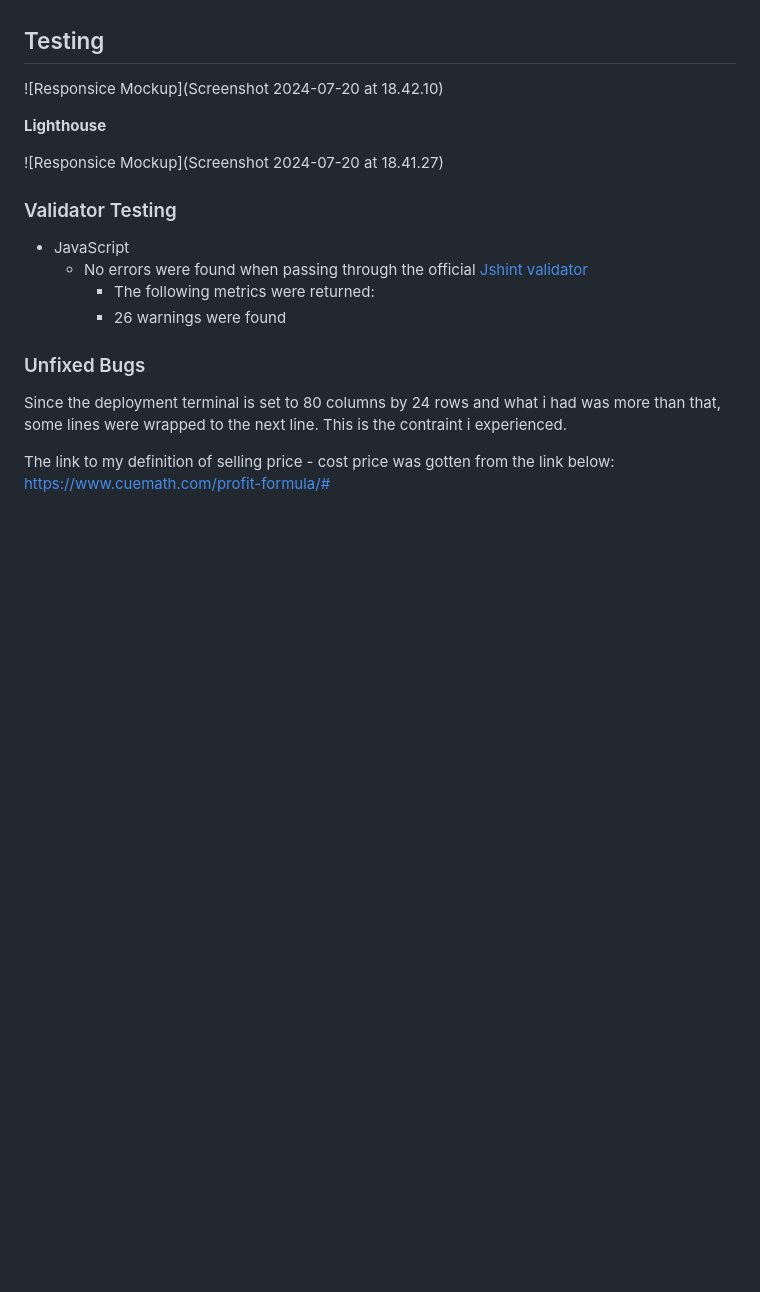
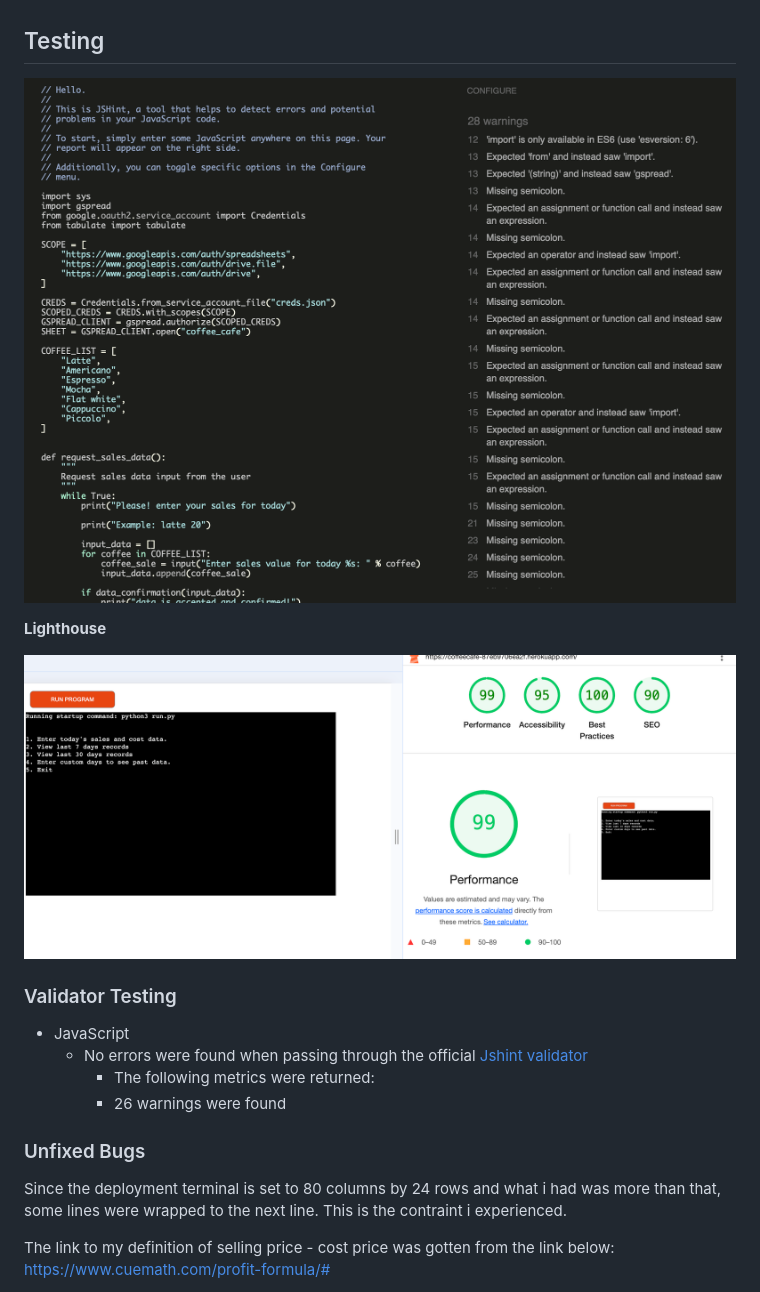
Before and after one commit to David-d-programmer/coffeecafe, a Markdown page: README.md, the part around the change printed below. Rendered like a GitHub page; pictures changed too: jshinttest.png (added), lighthouse.png (added); blank space fills up the shorter version.

Commit message:
adding the readme images to the main root

```diff
--- a/README.md
+++ b/README.md
@@ -53,12 +53,12 @@ All of this sections makes the app more realistic because it gives the user more
 ## Testing
 
 
-![Responsice Mockup](Screenshot 2024-07-20 at 18.42.10)
+![Responsice Mockup](jshinttest.png)
 
 
 __Lighthouse__
 
-  ![Responsice Mockup](Screenshot 2024-07-20 at 18.41.27)
+  ![Responsice Mockup](lighthouse.png)
 
 ### Validator Testing
 
```
Also changed, not shown: other parts of README.md (+1 -1 lines), assets/images/Screenshot 2024-07-20 at 18.38.17.png (deleted), coffee-cafe.png (added).
